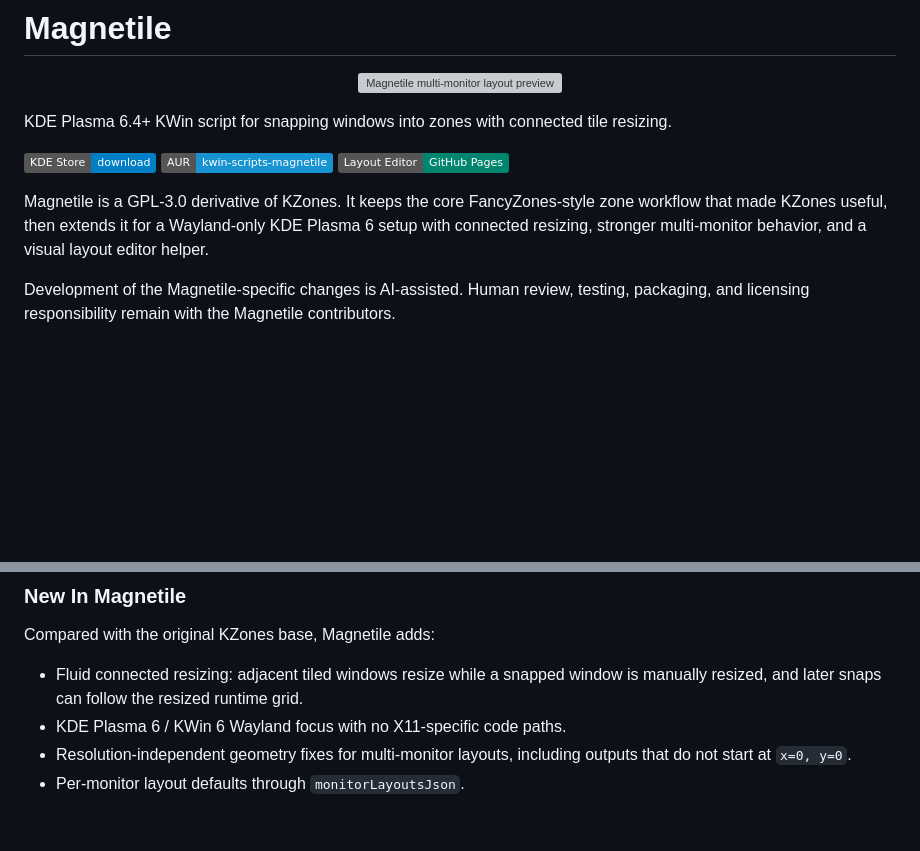
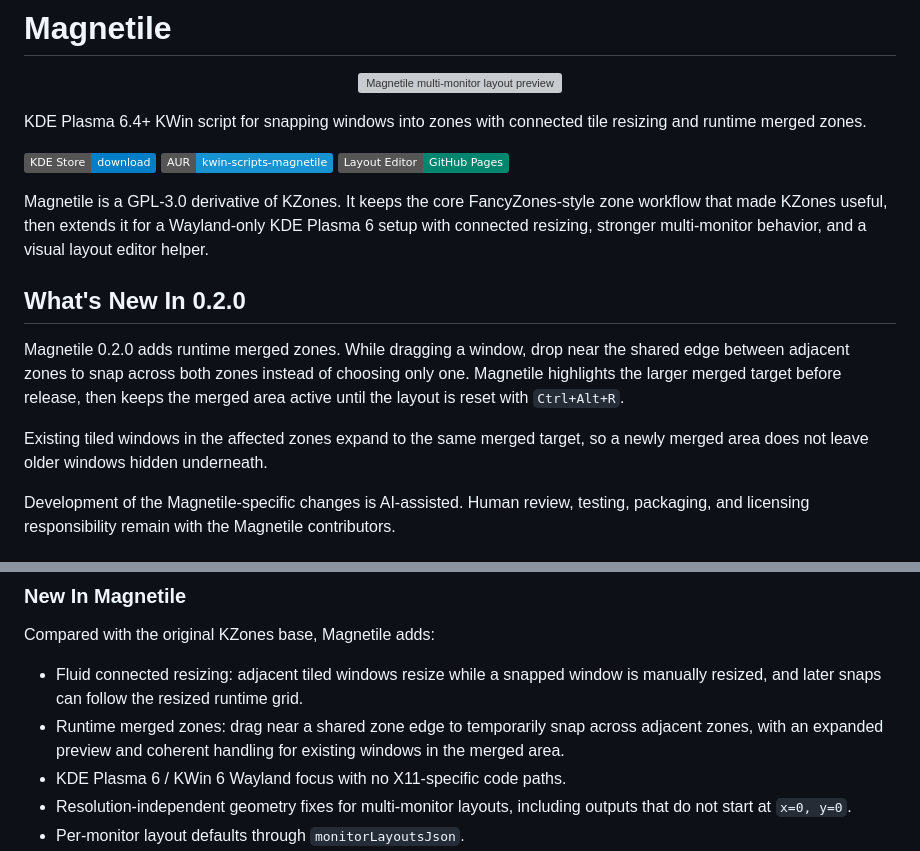
Before and after one commit to jcearnal/magnetile, a Markdown page: README.md, 2 parts joined by grey strips. Rendered like a GitHub page; badges without logos; blank space fills up the shorter version; grey boxes are pictures that could not be loaded.

Commit message:
Highlight 0.2.0 merged zones in README

```diff
--- a/README.md
+++ b/README.md
@@ -4,7 +4,8 @@
   <img src="./media/multi-monitor-transparent.png" alt="Magnetile multi-monitor layout preview">
 </p>
 
-KDE Plasma 6.4+ KWin script for snapping windows into zones with connected tile resizing.
+KDE Plasma 6.4+ KWin script for snapping windows into zones with connected
+tile resizing and runtime merged zones.
 
 [![KDE Store](https://img.shields.io/badge/KDE%20Store-download-blue?logo=KDE)](https://www.opendesktop.org/p/2355641/) [![AUR](https://img.shields.io/badge/AUR-kwin--scripts--magnetile-1793D1?logo=archlinux)](https://aur.archlinux.org/packages/kwin-scripts-magnetile) [![Layout Editor](https://img.shields.io/badge/Layout%20Editor-GitHub%20Pages-00856f)](https://jcearnal.github.io/magnetile/)
 
@@ -12,6 +13,16 @@ Magnetile is a GPL-3.0 derivative of KZones. It keeps the core FancyZones-style
 zone workflow that made KZones useful, then extends it for a Wayland-only KDE
 Plasma 6 setup with connected resizing, stronger multi-monitor behavior, and a
 visual layout editor helper.
+
+## What's New In 0.2.0
+
+Magnetile 0.2.0 adds runtime merged zones. While dragging a window, drop near
+the shared edge between adjacent zones to snap across both zones instead of
+choosing only one. Magnetile highlights the larger merged target before release,
+then keeps the merged area active until the layout is reset with `Ctrl+Alt+R`.
+
+Existing tiled windows in the affected zones expand to the same merged target,
+so a newly merged area does not leave older windows hidden underneath.
 
 Development of the Magnetile-specific changes is AI-assisted. Human review,
 testing, packaging, and licensing responsibility remain with the Magnetile
@@ -52,6 +63,9 @@ Compared with the original KZones base, Magnetile adds:
 - Fluid connected resizing: adjacent tiled windows resize while a snapped
   window is manually resized, and later snaps can follow the resized runtime
   grid.
+- Runtime merged zones: drag near a shared zone edge to temporarily snap across
+  adjacent zones, with an expanded preview and coherent handling for existing
+  windows in the merged area.
 - KDE Plasma 6 / KWin 6 Wayland focus with no X11-specific code paths.
 - Resolution-independent geometry fixes for multi-monitor layouts, including
   outputs that do not start at `x=0, y=0`.
```
